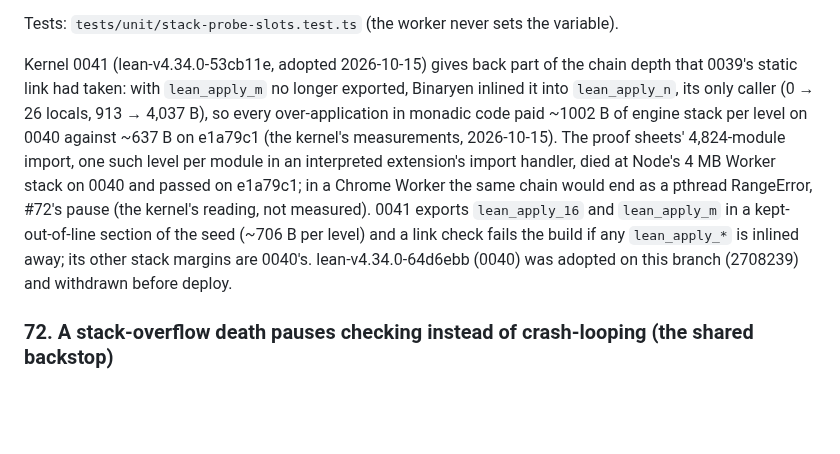
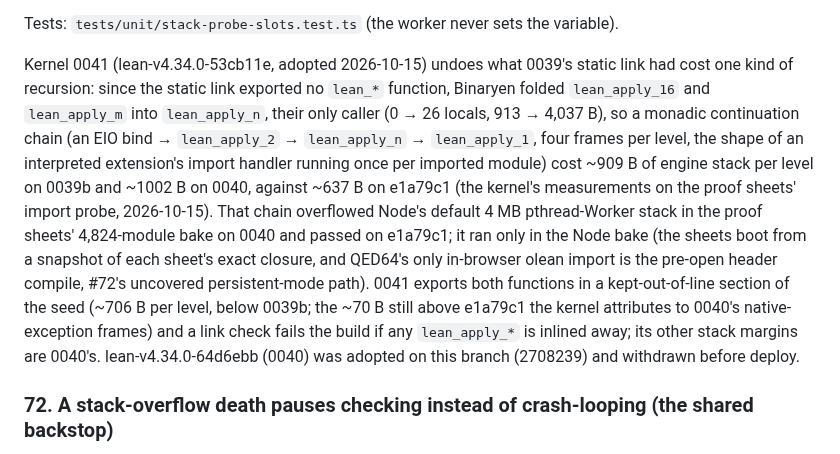
Before and after one commit to FawadHa1der/QED64, a Markdown page: docs/HARDENING.md, the part around the change. Drawn GitHub-style; blank space fills up the shorter version.

```diff
--- a/docs/HARDENING.md
+++ b/docs/HARDENING.md
@@ -794,7 +794,7 @@ Known limits, accepted (Chrome gives a Worker 500 KiB of engine stack, Firefox 1
 
 Tests: `tests/unit/stack-probe-slots.test.ts` (the worker never sets the variable).
 
-Kernel 0041 (lean-v4.34.0-53cb11e, adopted 2026-10-15) gives back part of the chain depth that 0039's static link had taken: with `lean_apply_m` no longer exported, Binaryen inlined it into `lean_apply_n`, its only caller (0 → 26 locals, 913 → 4,037 B), so every over-application in monadic code paid ~1002 B of engine stack per level on 0040 against ~637 B on e1a79c1 (the kernel's measurements, 2026-10-15). The proof sheets' 4,824-module import, one such level per module in an interpreted extension's import handler, died at Node's 4 MB Worker stack on 0040 and passed on e1a79c1; in a Chrome Worker the same chain would end as a pthread RangeError, #72's pause (the kernel's reading, not measured). 0041 exports `lean_apply_16` and `lean_apply_m` in a kept-out-of-line section of the seed (~706 B per level) and a link check fails the build if any `lean_apply_*` is inlined away; its other stack margins are 0040's. lean-v4.34.0-64d6ebb (0040) was adopted on this branch (2708239) and withdrawn before deploy.
+Kernel 0041 (lean-v4.34.0-53cb11e, adopted 2026-10-15) undoes what 0039's static link had cost one kind of recursion: since the static link exported no `lean_*` function, Binaryen folded `lean_apply_16` and `lean_apply_m` into `lean_apply_n`, their only caller (0 → 26 locals, 913 → 4,037 B), so a monadic continuation chain (an EIO bind → `lean_apply_2` → `lean_apply_n` → `lean_apply_1`, four frames per level, the shape of an interpreted extension's import handler running once per imported module) cost ~909 B of engine stack per level on 0039b and ~1002 B on 0040, against ~637 B on e1a79c1 (the kernel's measurements on the proof sheets' import probe, 2026-10-15). That chain overflowed Node's default 4 MB pthread-Worker stack in the proof sheets' 4,824-module bake on 0040 and passed on e1a79c1; it ran only in the Node bake (the sheets boot from a snapshot of each sheet's exact closure, and QED64's only in-browser olean import is the pre-open header compile, #72's uncovered persistent-mode path). 0041 exports both functions in a kept-out-of-line section of the seed (~706 B per level, below 0039b; the ~70 B still above e1a79c1 the kernel attributes to 0040's native-exception frames) and a link check fails the build if any `lean_apply_*` is inlined away; its other stack margins are 0040's. lean-v4.34.0-64d6ebb (0040) was adopted on this branch (2708239) and withdrawn before deploy.
 
 ### 72. A stack-overflow death pauses checking instead of crash-looping (the shared backstop)
 
```
Also changed, not shown: docs/PROVENANCE.md (+1 -1 lines).
